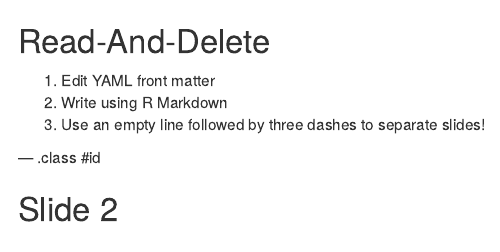
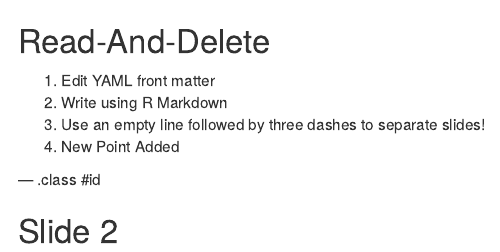
Before and after one commit to SathishKr/slidify, an R Markdown document (index.Rmd): the page in a window 1100 px wide, from its top. Rendered offline with R 4.5, knitr and Pandoc, with nearby package versions.

Commit message:
first commit

```diff
--- a/index.Rmd
+++ b/index.Rmd
@@ -16,6 +16,7 @@
 1. Edit YAML front matter
 2. Write using R Markdown
 3. Use an empty line followed by three dashes to separate slides!
+4. New Point Added
 
 --- .class #id
 
```
